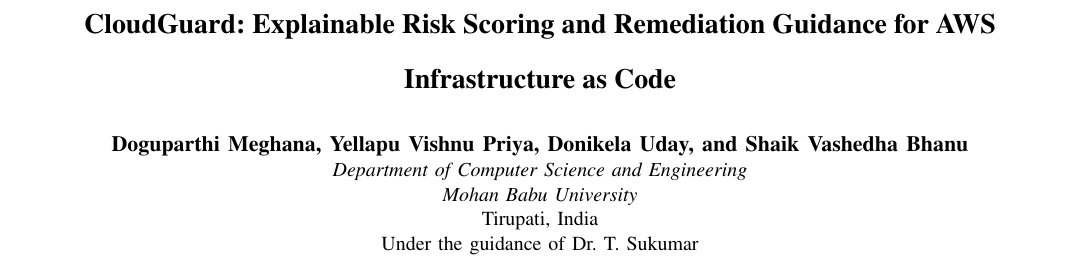
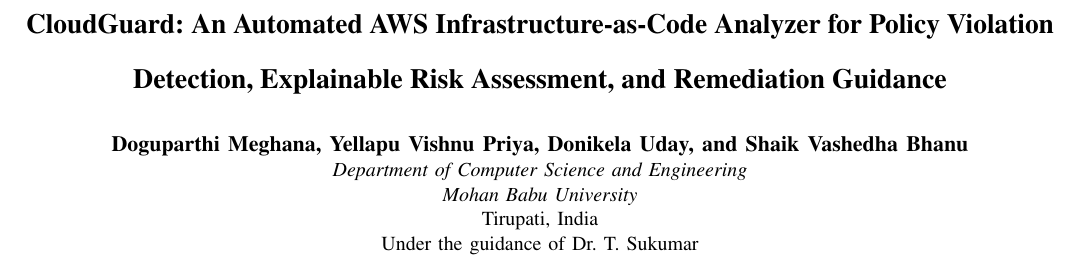
Before and after one commit to duday8329-ai/cloudguard-research, a LaTeX paper (CloudGuard_Conference_Paper.tex): part of page 1 of 5, cut at the place of the change. Compiled offline with pdfLaTeX.

Commit message:
Refine project title and remediation scope

```diff
--- a/CloudGuard_Conference_Paper.tex
+++ b/CloudGuard_Conference_Paper.tex
@@ -40,7 +40,7 @@
 
 \begin{document}
 
-\title{\textbf{\Large CloudGuard: Explainable Risk Scoring and Remediation Guidance for AWS Infrastructure as Code}}
+\title{\textbf{\Large CloudGuard: An Automated AWS Infrastructure-as-Code Analyzer for Policy Violation Detection, Explainable Risk Assessment, and Remediation Guidance}}
 
 \author{
   \IEEEauthorblockN{\textbf{Doguparthi Meghana, Yellapu Vishnu Priya, Donikela Uday, and Shaik Vashedha Bhanu}}
```
